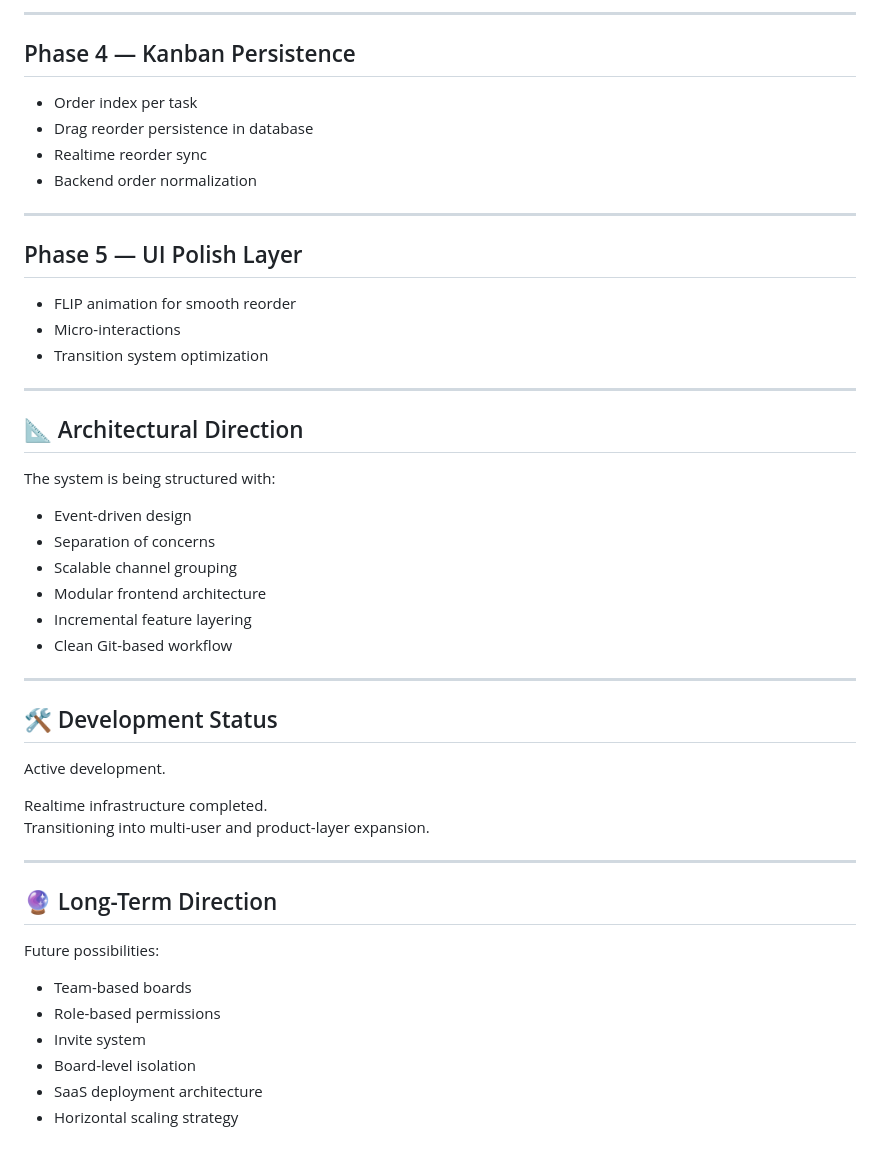
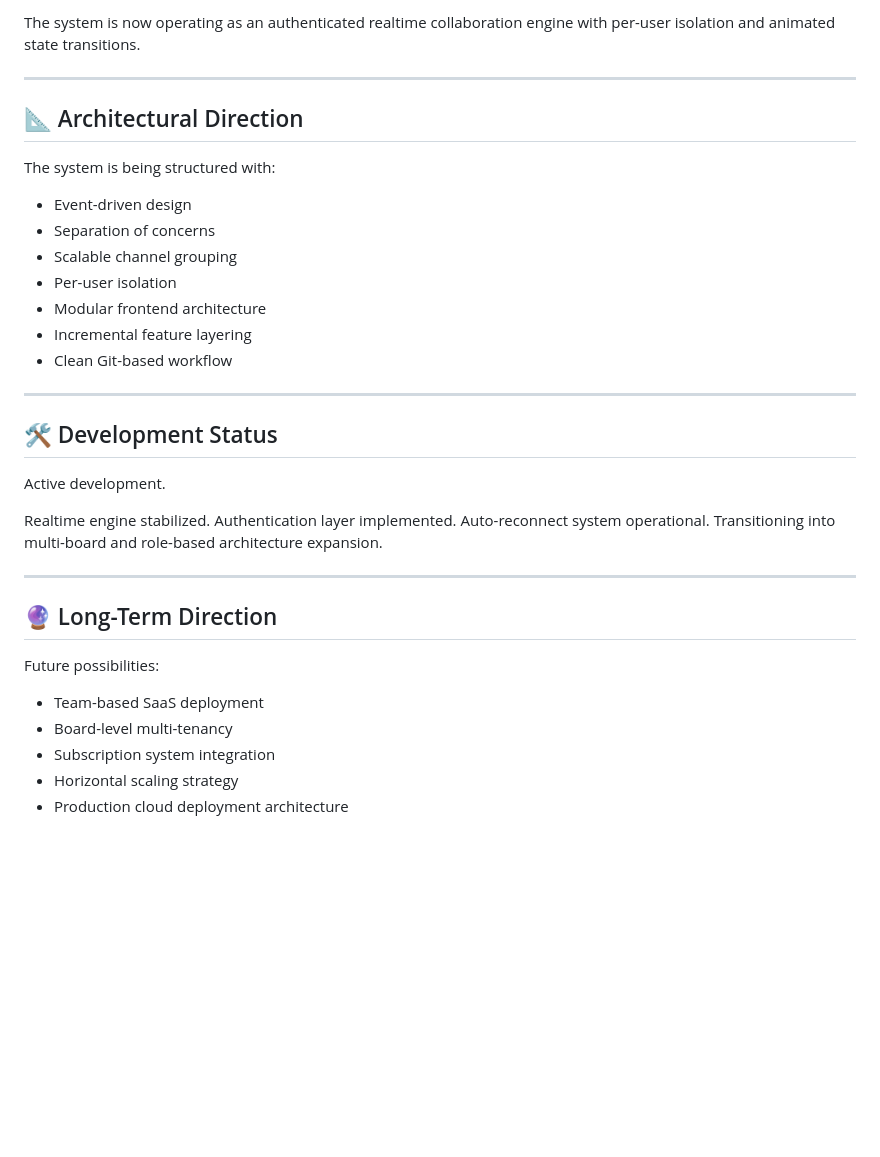
Before and after one commit to hassanimohammadreza/collaboration_app, a Markdown page: README.md, the part around the change printed below. GitHub-like rendering; blank space fills up the shorter version.

```diff
--- a/README.md
+++ b/README.md
@@ -134,19 +118,4 @@ The system is now transitioning from infrastructure phase to product evolution p
----
-
-## Phase 4 — Kanban Persistence
-
-- Order index per task
-- Drag reorder persistence in database
-- Realtime reorder sync
-- Backend order normalization
-
----
-
-## Phase 5 — UI Polish Layer
-
-- FLIP animation for smooth reorder
-- Micro-interactions
-- Transition system optimization
+The system is now operating as an authenticated realtime collaboration engine with per-user isolation and animated state transitions.
 
 ---
 
@@ -157,6 +126,7 @@ The system is being structured with:
 - Event-driven design
 - Separation of concerns
 - Scalable channel grouping
+- Per-user isolation
 - Modular frontend architecture
 - Incremental feature layering
 - Clean Git-based workflow
@@ -167,8 +137,10 @@ The system is being structured with:
 
 Active development.
 
-Realtime infrastructure completed.
-Transitioning into multi-user and product-layer expansion.
+Realtime engine stabilized.
+Authentication layer implemented.
+Auto-reconnect system operational.
+Transitioning into multi-board and role-based architecture expansion.
 
 ---
 
@@ -176,9 +148,8 @@ Transitioning into multi-user and product-layer expansion.
 
 Future possibilities:
 
-- Team-based boards
-- Role-based permissions
-- Invite system
-- Board-level isolation
-- SaaS deployment architecture
+- Team-based SaaS deployment
+- Board-level multi-tenancy
+- Subscription system integration
 - Horizontal scaling strategy
+- Production cloud deployment architecture
```
Also changed, not shown: other parts of README.md (+32 -48 lines), assets/images/board-dark.png, assets/images/board-light.png, assets/images/login.png (added), 16 other files.
